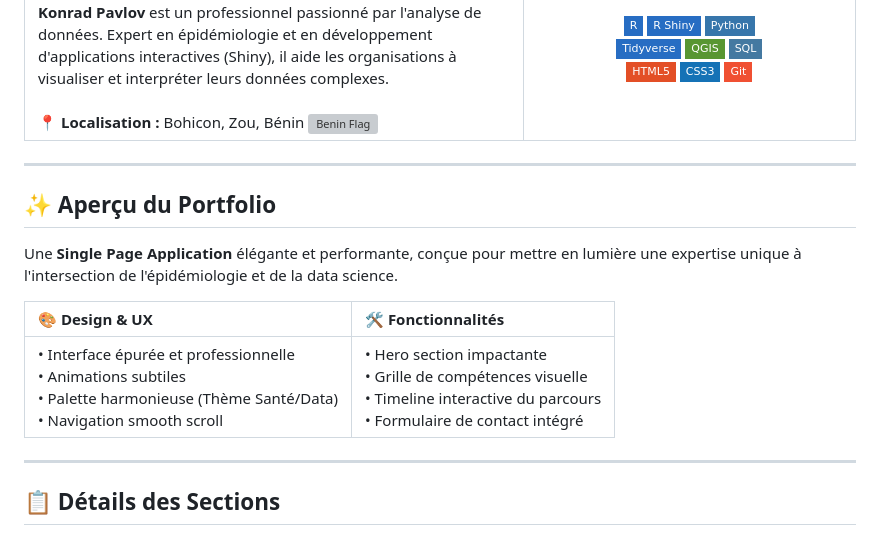
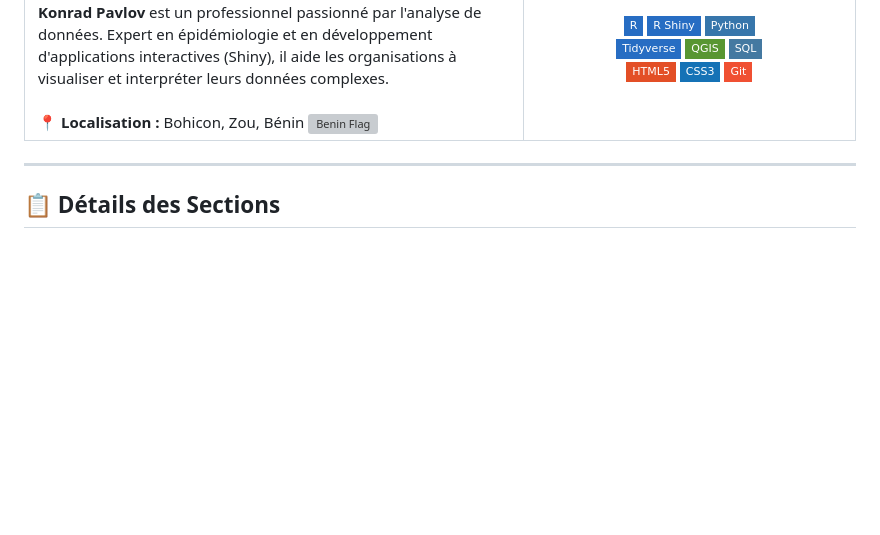
Before and after one commit to KonradPavlov/konradpavlov.github.io, a Markdown page: README.md, the part around the change. Rendered like a GitHub page; badges without logos; blank space fills up the shorter version; grey boxes are pictures that could not be loaded.

```diff
--- a/README.md
+++ b/README.md
@@ -54,16 +54,6 @@
     </td>
   </tr>
 </table>
-
----
-
-## ✨ Aperçu du Portfolio
-
-Une **Single Page Application** élégante et performante, conçue pour mettre en lumière une expertise unique à l'intersection de l'épidémiologie et de la data science.
-
-| 🎨 Design & UX | 🛠️ Fonctionnalités |
-|:---|:---|
-| • Interface épurée et professionnelle<br>• Animations subtiles<br>• Palette harmonieuse (Thème Santé/Data)<br>• Navigation smooth scroll | • Hero section impactante<br>• Grille de compétences visuelle<br>• Timeline interactive du parcours<br>• Formulaire de contact intégré |
 
 ---
 
```
